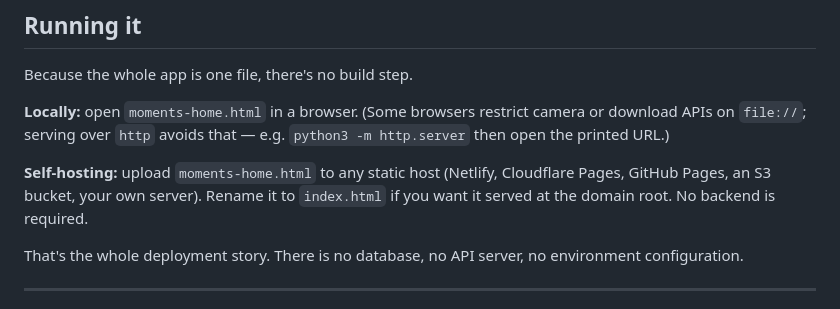
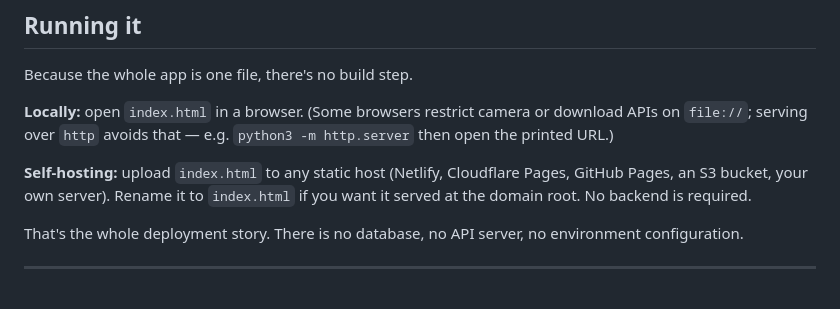
Before and after one commit to CallumVibes/Moments, a Markdown page: README.md, the part around the change. GitHub-like rendering.

```diff
--- a/README.md
+++ b/README.md
@@ -35,9 +35,9 @@ The custom event kind used for Moments content is `1818`.
 
 Because the whole app is one file, there's no build step.
 
-**Locally:** open `moments-home.html` in a browser. (Some browsers restrict camera or download APIs on `file://`; serving over `http` avoids that — e.g. `python3 -m http.server` then open the printed URL.)
+**Locally:** open `index.html` in a browser. (Some browsers restrict camera or download APIs on `file://`; serving over `http` avoids that — e.g. `python3 -m http.server` then open the printed URL.)
 
-**Self-hosting:** upload `moments-home.html` to any static host (Netlify, Cloudflare Pages, GitHub Pages, an S3 bucket, your own server). Rename it to `index.html` if you want it served at the domain root. No backend is required.
+**Self-hosting:** upload `index.html` to any static host (Netlify, Cloudflare Pages, GitHub Pages, an S3 bucket, your own server). Rename it to `index.html` if you want it served at the domain root. No backend is required.
 
 That's the whole deployment story. There is no database, no API server, no environment configuration.
 
```
